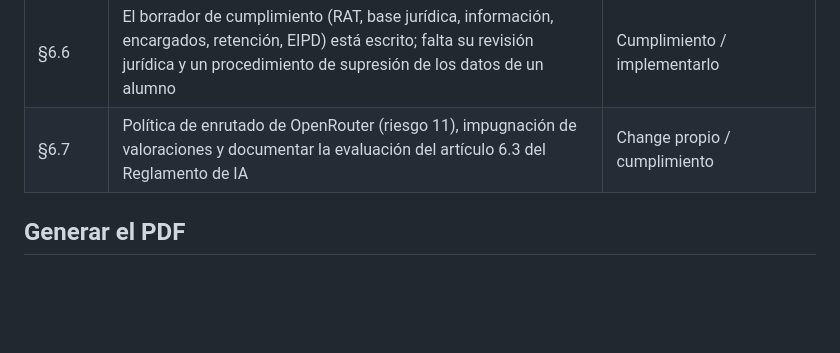
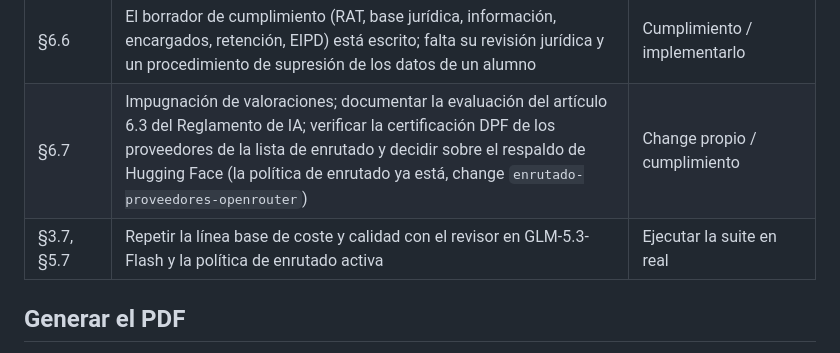
Before and after one commit to Mapeldorf/JuniorTrainer, a Markdown page: capstone/README.md, the part around the change. Rendered like a GitHub page; blank space fills up the shorter version.

```diff
--- a/capstone/README.md
+++ b/capstone/README.md
@@ -49,7 +49,8 @@ tales dentro del propio documento:
 | §6.4 | Reactivar Lakera en evaluador y revisor (riesgo 1) y gestor de secretos por servicio (riesgo 7) | Change propio / infraestructura |
 | §6.5 | Cobertura restante del red teaming: resistencia del modelo en web y código (repo de prueba), y objetivos 7 y 9 | Extender el arnés |
 | §6.6 | El borrador de cumplimiento (RAT, base jurídica, información, encargados, retención, EIPD) está escrito; falta su revisión jurídica y un procedimiento de supresión de los datos de un alumno | Cumplimiento / implementarlo |
-| §6.7 | Política de enrutado de OpenRouter (riesgo 11), impugnación de valoraciones y documentar la evaluación del artículo 6.3 del Reglamento de IA | Change propio / cumplimiento |
+| §6.7 | Impugnación de valoraciones; documentar la evaluación del artículo 6.3 del Reglamento de IA; verificar la certificación DPF de los proveedores de la lista de enrutado y decidir sobre el respaldo de Hugging Face (la política de enrutado ya está, change `enrutado-proveedores-openrouter`) | Change propio / cumplimiento |
+| §3.7, §5.7 | Repetir la línea base de coste y calidad con el revisor en GLM-5.3-Flash y la política de enrutado activa | Ejecutar la suite en real |
 
 ## Generar el PDF
 
```
Also changed, not shown: capstone/juniortrainer-capstone.md (+66 -43 lines).
